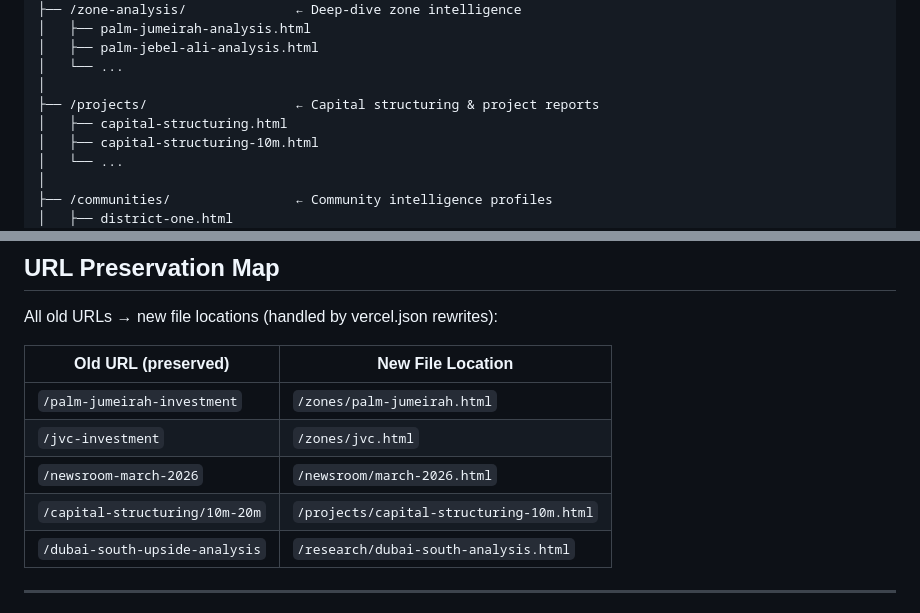
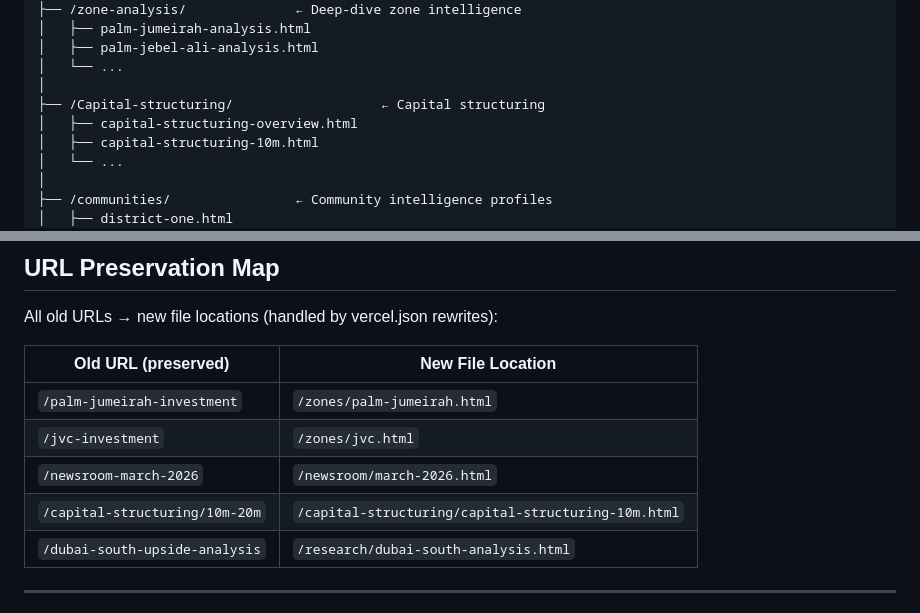
Before and after one commit to VikraantandCo/Vcapital-Production, a Markdown page: ARCHITECTURE.md, 2 parts joined by grey strips. Rendered like a GitHub page.

```diff
--- a/ARCHITECTURE.md
+++ b/ARCHITECTURE.md
@@ -43,8 +43,8 @@
 │   ├── palm-jebel-ali-analysis.html
 │   └── ...
 │
-├── /projects/                   ← Capital structuring & project reports
-│   ├── capital-structuring.html
+├── /Capital-structuring/                   ← Capital structuring
+│   ├── capital-structuring-overview.html
 │   ├── capital-structuring-10m.html
 │   └── ...
 │
@@ -120,7 +120,7 @@ All old URLs → new file locations (handled by vercel.json rewrites):
 | `/palm-jumeirah-investment` | `/zones/palm-jumeirah.html` |
 | `/jvc-investment` | `/zones/jvc.html` |
 | `/newsroom-march-2026` | `/newsroom/march-2026.html` |
-| `/capital-structuring/10m-20m` | `/projects/capital-structuring-10m.html` |
+| `/capital-structuring/10m-20m` | `/capital-structuring/capital-structuring-10m.html` |
 | `/dubai-south-upside-analysis` | `/research/dubai-south-analysis.html` |
 
 ---
```
